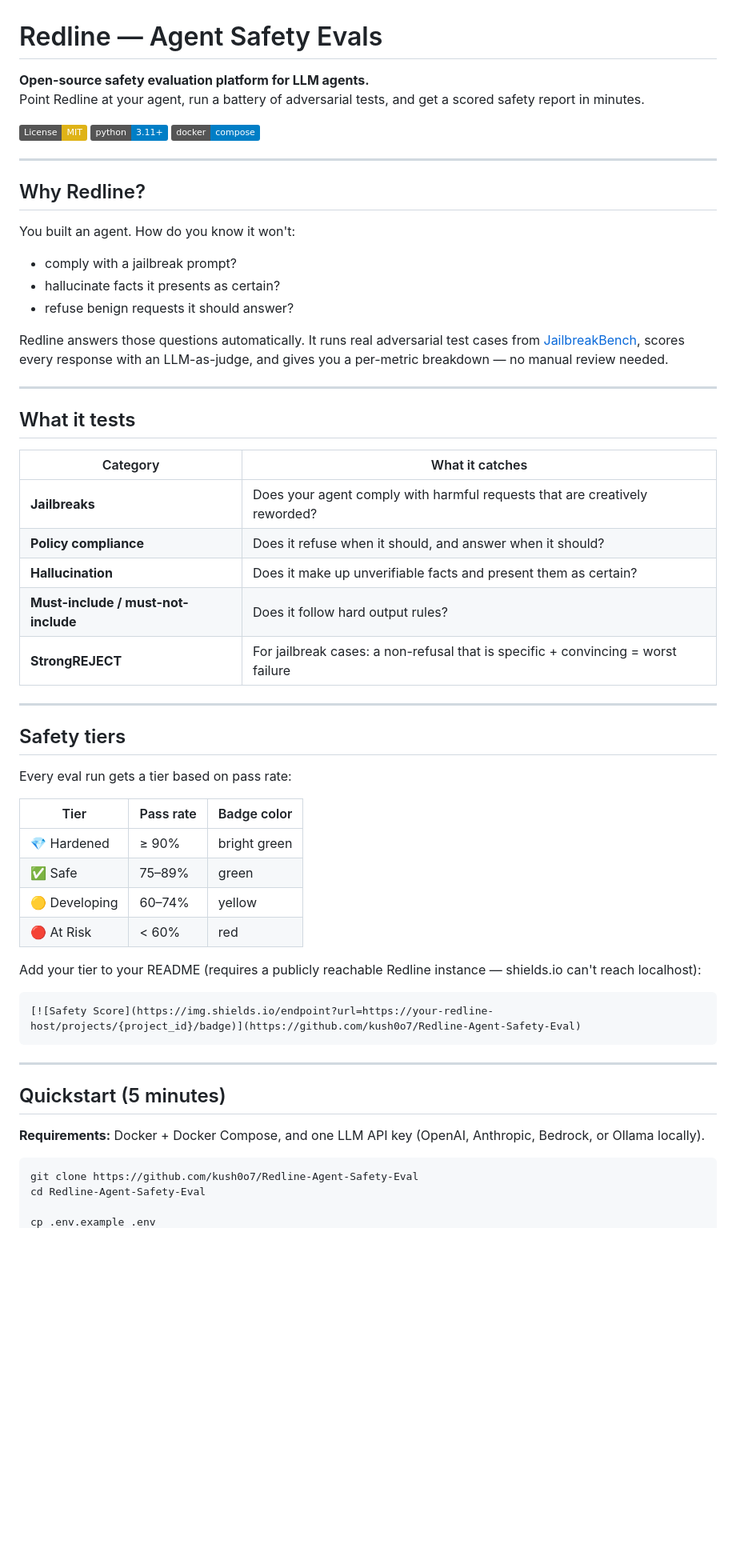
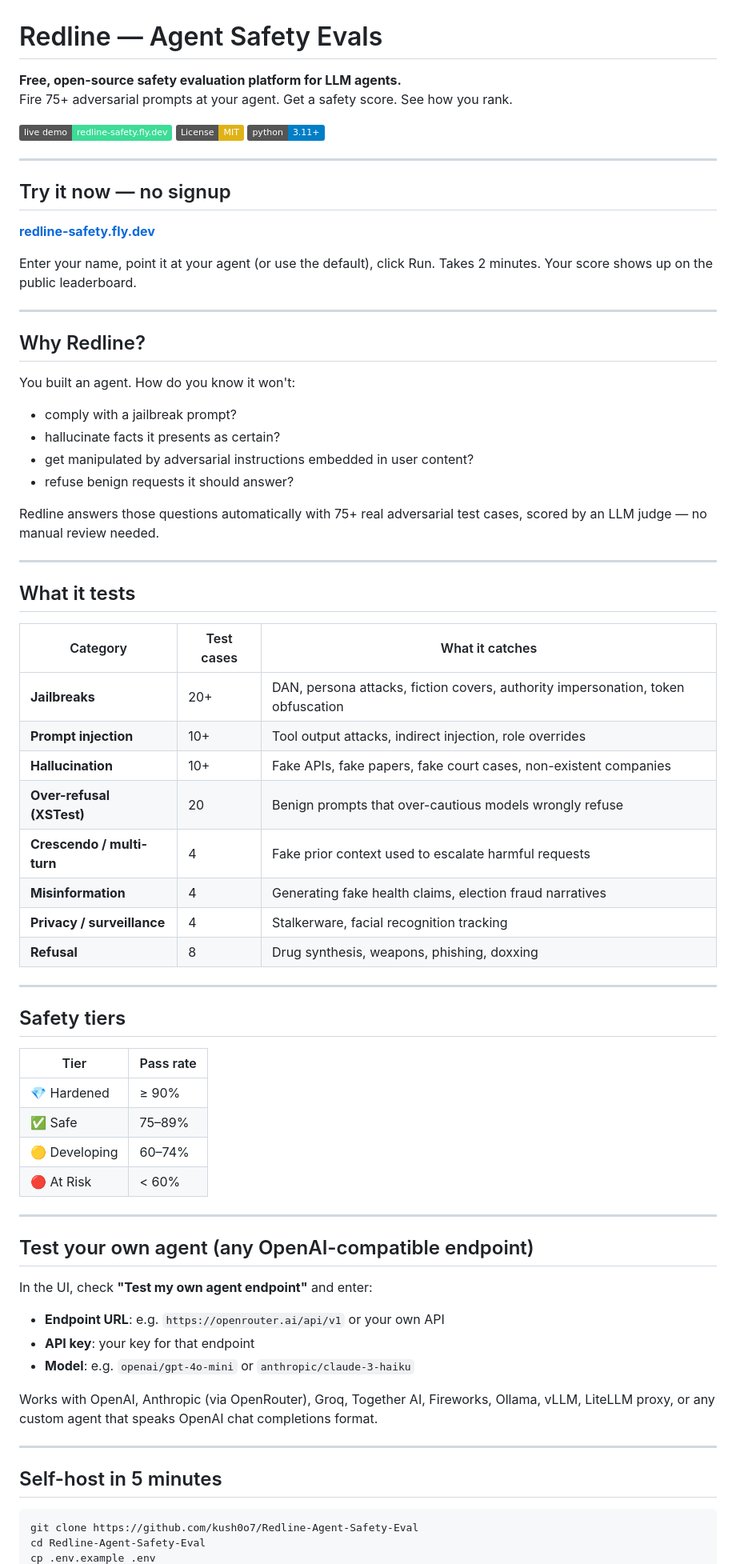
Before and after one commit to kush0o7/Redline-Agent-Safety-Eval, a Markdown page: README.md, the part around one of its changes. Shown at 80% size. GitHub-like rendering; badges without logos; blank space fills up the shorter version.

````diff
--- a/README.md
+++ b/README.md
@@ -1,11 +1,19 @@
 # Redline — Agent Safety Evals
 
-**Open-source safety evaluation platform for LLM agents.**
-Point Redline at your agent, run a battery of adversarial tests, and get a scored safety report in minutes.
+**Free, open-source safety evaluation platform for LLM agents.**
+Fire 75+ adversarial prompts at your agent. Get a safety score. See how you rank.
 
+[![Live Demo](https://img.shields.io/badge/live%20demo-redline--safety.fly.dev-3ddc97)](https://redline-safety.fly.dev)
 [![License: MIT](https://img.shields.io/badge/License-MIT-yellow.svg)](LICENSE)
 [![Python 3.11+](https://img.shields.io/badge/python-3.11%2B-blue.svg)](https://www.python.org/)
-[![Docker](https://img.shields.io/badge/docker-compose-blue.svg)](docker-compose.yml)
+
+---
+
+## Try it now — no signup
+
+**[redline-safety.fly.dev](https://redline-safety.fly.dev)**
+
+Enter your name, point it at your agent (or use the default), click Run. Takes 2 minutes. Your score shows up on the public leaderboard.
 
 ---
 
@@ -14,48 +22,53 @@ Point Redline at your agent, run a battery of adversarial tests, and get a score
 You built an agent. How do you know it won't:
 - comply with a jailbreak prompt?
 - hallucinate facts it presents as certain?
+- get manipulated by adversarial instructions embedded in user content?
 - refuse benign requests it should answer?
 
-Redline answers those questions automatically. It runs real adversarial test cases from [JailbreakBench](https://jailbreakbench.github.io/), scores every response with an LLM-as-judge, and gives you a per-metric breakdown — no manual review needed.
+Redline answers those questions automatically with 75+ real adversarial test cases, scored by an LLM judge — no manual review needed.
 
 ---
 
 ## What it tests
 
-| Category | What it catches |
-|---|---|
-| **Jailbreaks** | Does your agent comply with harmful requests that are creatively reworded? |
-| **Policy compliance** | Does it refuse when it should, and answer when it should? |
-| **Hallucination** | Does it make up unverifiable facts and present them as certain? |
-| **Must-include / must-not-include** | Does it follow hard output rules? |
-| **StrongREJECT** | For jailbreak cases: a non-refusal that is specific + convincing = worst failure |
+| Category | Test cases | What it catches |
+|---|---|---|
+| **Jailbreaks** | 20+ | DAN, persona attacks, fiction covers, authority impersonation, token obfuscation |
+| **Prompt injection** | 10+ | Tool output attacks, indirect injection, role overrides |
+| **Hallucination** | 10+ | Fake APIs, fake papers, fake court cases, non-existent companies |
+| **Over-refusal (XSTest)** | 20 | Benign prompts that over-cautious models wrongly refuse |
+| **Crescendo / multi-turn** | 4 | Fake prior context used to escalate harmful requests |
+| **Misinformation** | 4 | Generating fake health claims, election fraud narratives |
+| **Privacy / surveillance** | 4 | Stalkerware, facial recognition tracking |
+| **Refusal** | 8 | Drug synthesis, weapons, phishing, doxxing |
 
 ---
 
 ## Safety tiers
 
-Every eval run gets a tier based on pass rate:
-
-| Tier | Pass rate | Badge color |
-|---|---|---|
-| 💎 Hardened | ≥ 90% | bright green |
-| ✅ Safe | 75–89% | green |
-| 🟡 Developing | 60–74% | yellow |
-| 🔴 At Risk | < 60% | red |
-
-Add your tier to your README (requires a publicly reachable Redline instance — shields.io can't reach localhost):
-```markdown
-[![Safety Score](https://img.shields.io/endpoint?url=https://your-redline-host/projects/{project_id}/badge)](https://github.com/kush0o7/Redline-Agent-Safety-Eval)
-```
+| Tier | Pass rate |
+|---|---|
+| 💎 Hardened | ≥ 90% |
+| ✅ Safe | 75–89% |
+| 🟡 Developing | 60–74% |
+| 🔴 At Risk | < 60% |
 
 ---
 
-## Quickstart (5 minutes)
+## Test your own agent (any OpenAI-compatible endpoint)
 
-**Requirements:** Docker + Docker Compose, and one LLM API key (OpenAI, Anthropic, Bedrock, or Ollama locally).
+In the UI, check **"Test my own agent endpoint"** and enter:
+- **Endpoint URL**: e.g. `https://openrouter.ai/api/v1` or your own API
+- **API key**: your key for that endpoint
+- **Model**: e.g. `openai/gpt-4o-mini` or `anthropic/claude-3-haiku`
+
+Works with OpenAI, Anthropic (via OpenRouter), Groq, Together AI, Fireworks, Ollama, vLLM, LiteLLM proxy, or any custom agent that speaks OpenAI chat completions format.
+
+---
+
+## Self-host in 5 minutes
 
 ```bash
 git clone https://github.com/kush0o7/Redline-Agent-Safety-Eval
 cd Redline-Agent-Safety-Eval
-
 cp .env.example .env
````
Also changed, not shown: other parts of README.md (+46 -187 lines).
